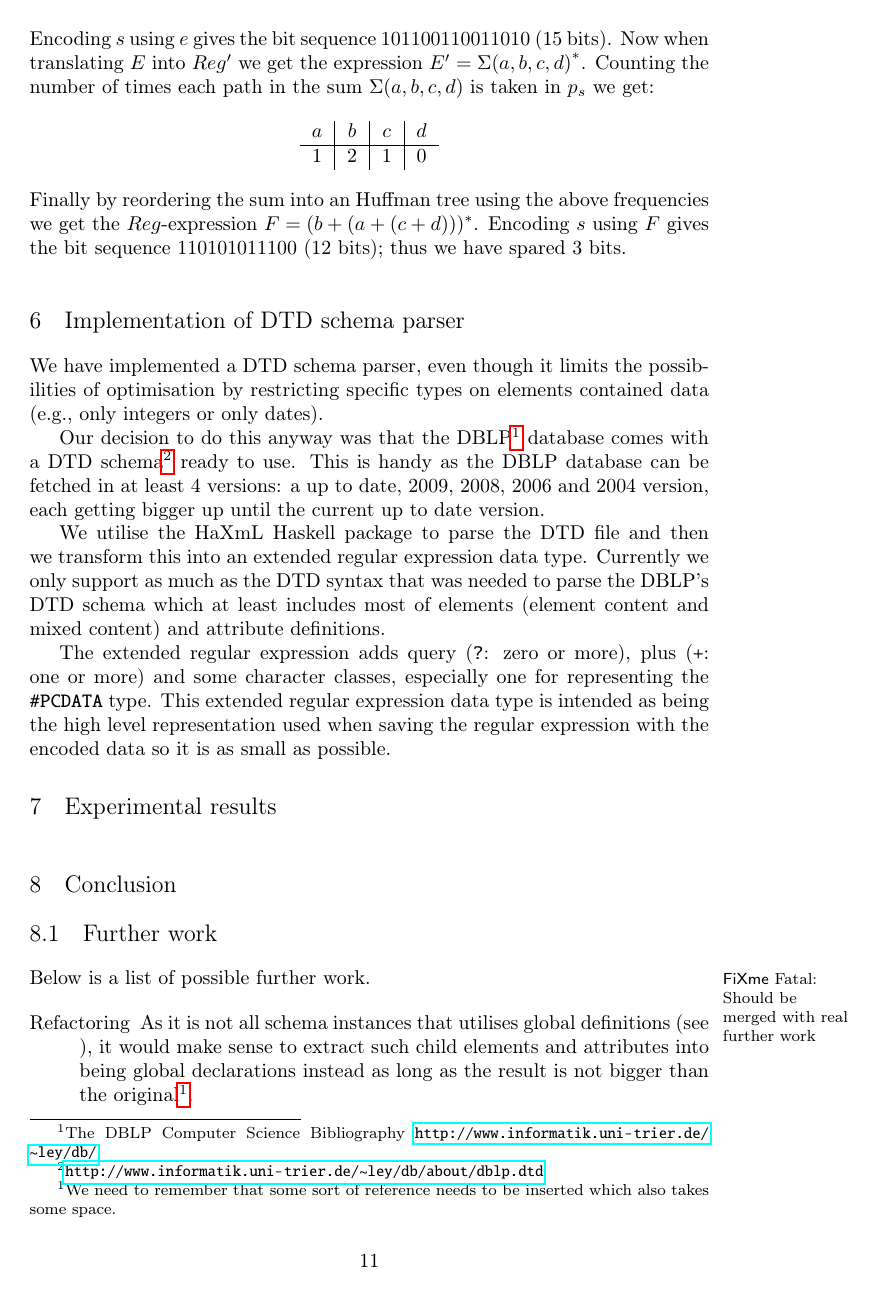
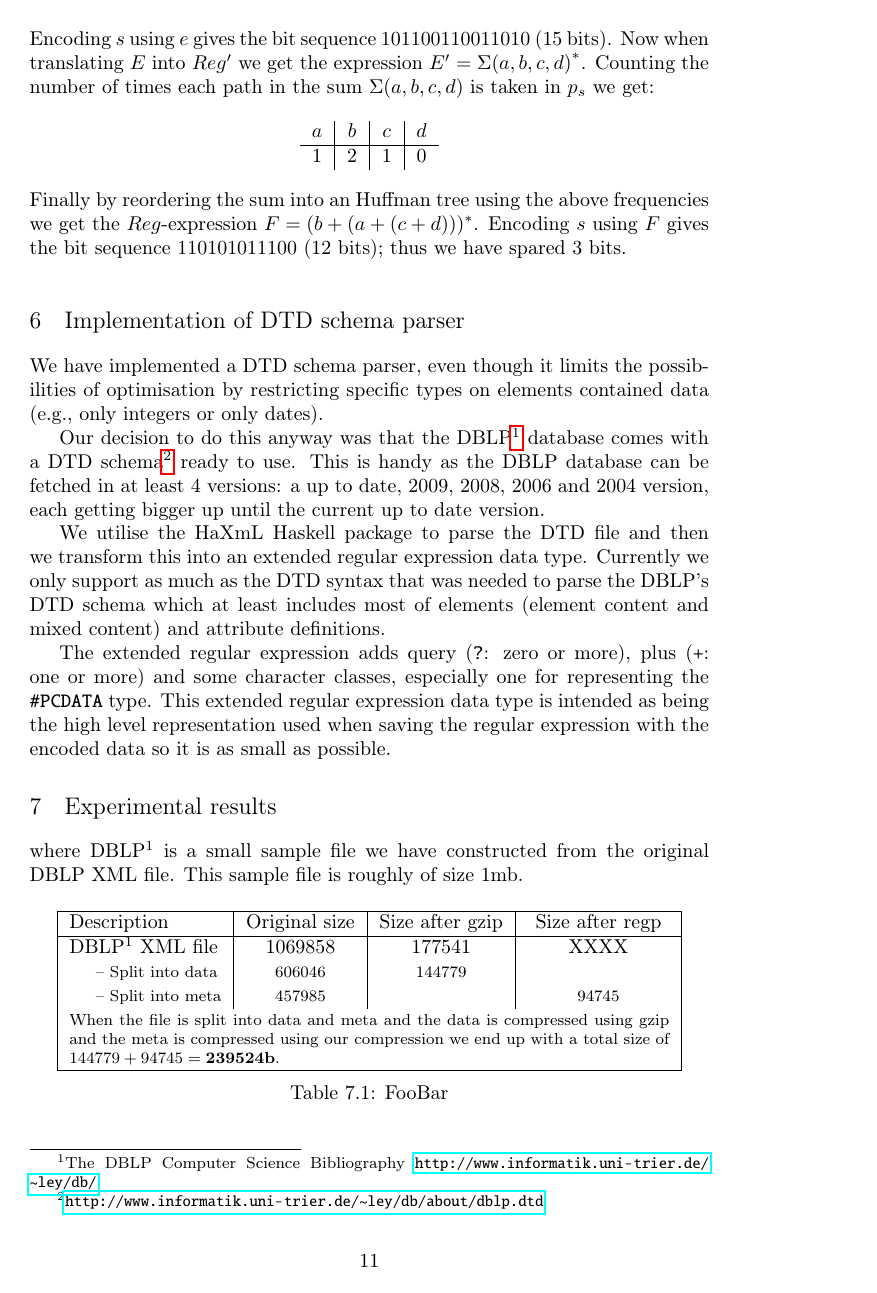
Before and after one commit to reenberg/Regular-expression-based-bit-coding, a LaTeX thesis (report/report.tex): page 13 of 15. Compiled offline with pdfLaTeX.

Commit message:
first attempt at fixing the experimental results

```diff
--- a/report/report.tex
+++ b/report/report.tex
@@ -1017,6 +1017,30 @@ regular expression with the encoded data so it is as small as possible.
 \chapter{Experimental results}
 \label{sec:experimental_results}
 
+where DBLP$^1$ is a small sample file we have constructed from the original DBLP
+XML file. This sample file is roughly of size 1mb.
+
+
+\newcommand{\fs}[1]{\footnotesize{#1}}
+
+\begin{nonfloatingtable}
+  \centering
+  \begin{tabular}{|l|c|c|c|} \hline \textbf{Description} & \textbf{Original
+      size} & \textbf{Size after gzip} & \textbf{Size after regp} \\ \hline
+
+    DBLP$^1$ XML file  & 1069858 & 177541 & XXXX \\
+    \hspace{1em} \fs{-- Split into data} & \fs{606046} & \fs{144779} & \\
+    \hspace{1em} \fs{-- Split into meta} & \fs{457985} & & \fs{94745} \\
+    \multicolumn{4}{|p{300px}|}{\fs When the file is split into data and meta and the data
+      is compressed using gzip and the meta is compressed using our compression
+      we end up with a total size of $144779+94745 = \mathbf{239524b}$. } \\ \hline
+  \end{tabular}
+
+  \caption{FooBar}
+  \label{tab:asd}
+\end{nonfloatingtable}
+
+
 % xml: 1069858 -> gzip -> 177541
 %
 % data: 606046 -> gzip -> 144779 }
```
Also changed, not shown: report/report.tex (3 more changed lines).
